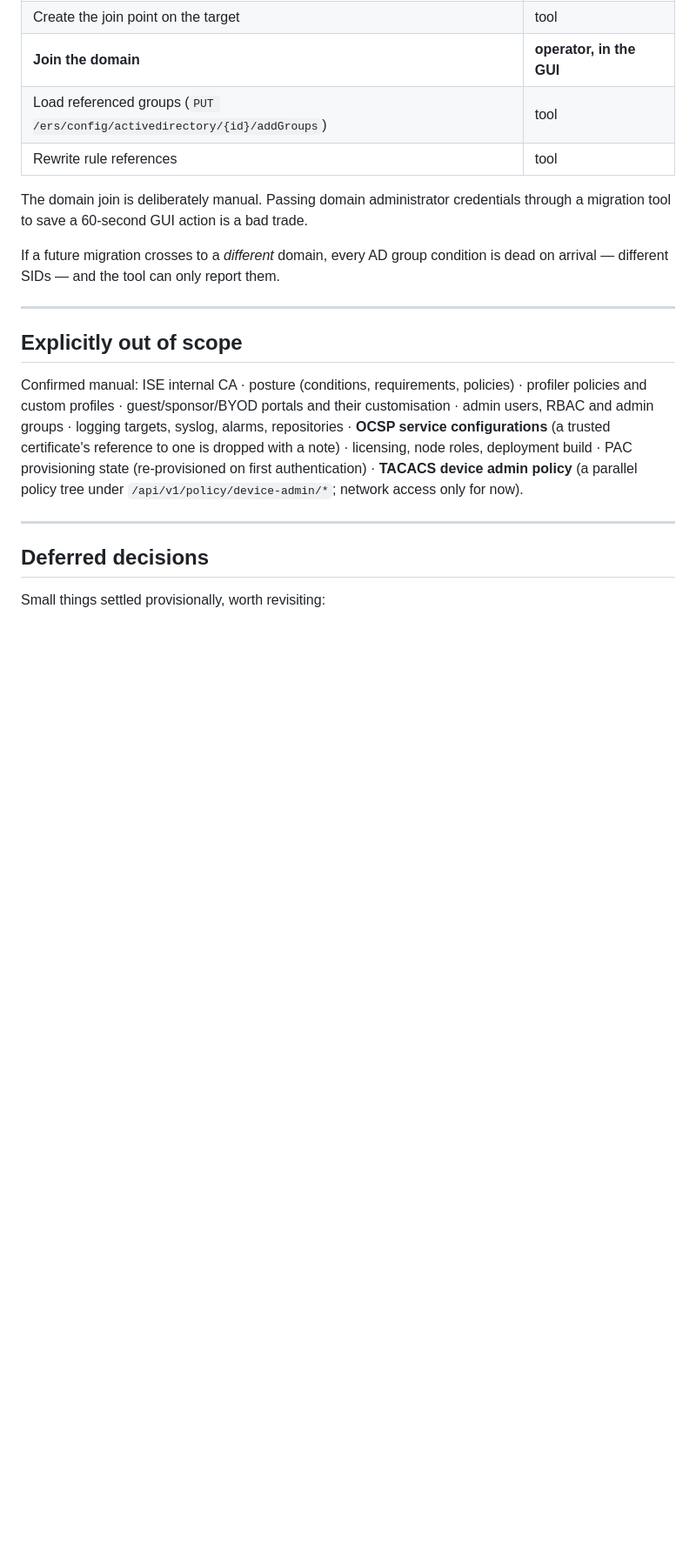
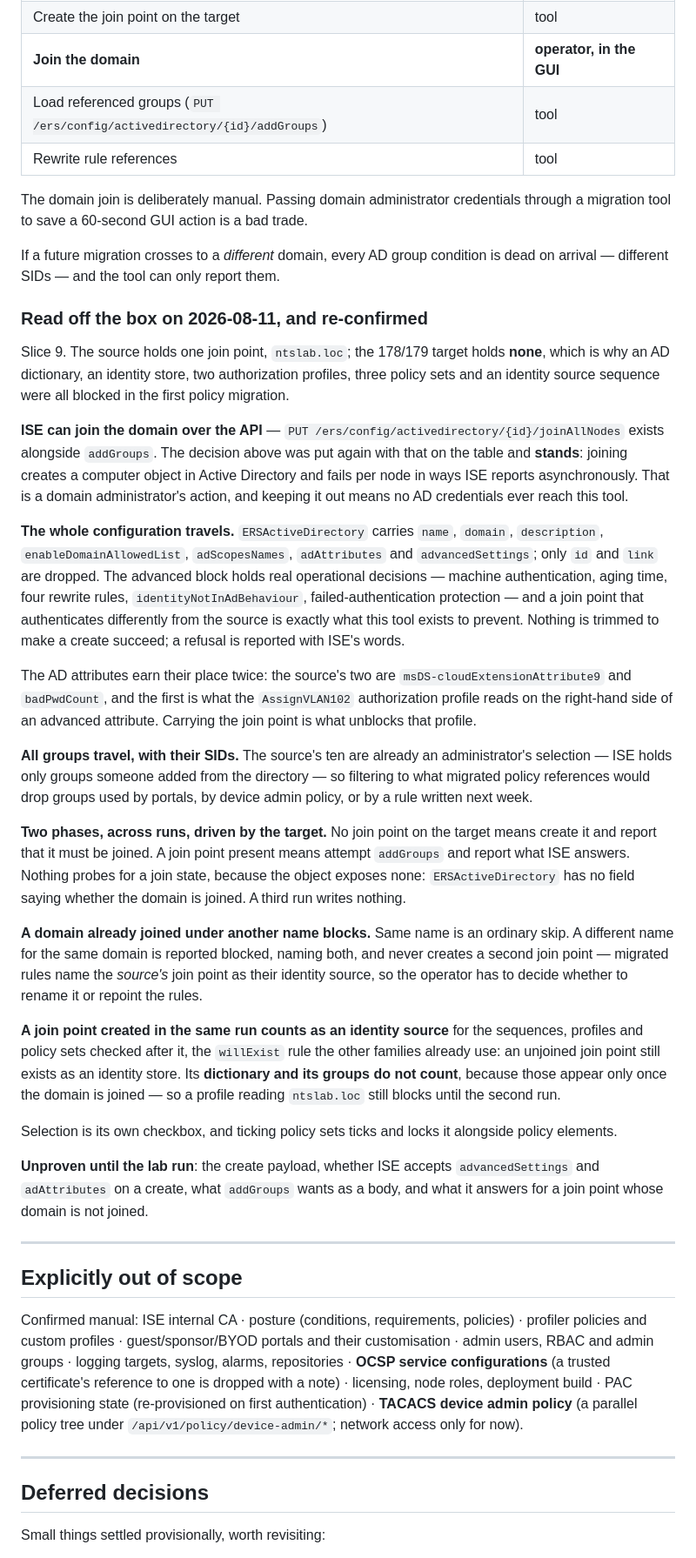
Before and after one commit to fox27374/ise2ise, a Markdown page: DECISIONS.md, the part around one of its changes. Shown at 87% size. Rendered like a GitHub page; blank space fills up the shorter version.

Commit message:
Record the AD join point design and its verified read shapes
Slice 9, interviewed on 2026-08-11 with the join point read off the source
first. The target has none at all, which is what blocked an AD dictionary,
an identity store, two authorization profiles, three policy sets and a
sequence in the first policy migration.

ISE turns out to expose joinAllNodes over the API, so the manual-join
decision was put again with automation genuinely available. It stands:
joining creates a computer object in Active Directory and fails per node
asynchronously, and keeping it manual means no AD credentials ever reach
this tool.

The whole configuration travels, advancedSettings included, because those
are operational decisions and a join point that authenticates differently
from the source is the failure this tool exists to prevent. The AD
attributes matter twice over: one of the source's two is what a blocked
authorization profile reads.

Co-Authored-By: Claude Opus 5 <noreply@anthropic.com>

```diff
--- a/DECISIONS.md
+++ b/DECISIONS.md
@@ -765,6 +765,65 @@ through a migration tool to save a 60-second GUI action is a bad trade.
 If a future migration crosses to a *different* domain, every AD group condition
 is dead on arrival — different SIDs — and the tool can only report them.
 
+### Read off the box on 2026-08-11, and re-confirmed
+
+Slice 9. The source holds one join point, `ntslab.loc`; the 178/179 target holds
+**none**, which is why an AD dictionary, an identity store, two authorization
+profiles, three policy sets and an identity source sequence were all blocked in
+the first policy migration.
+
+**ISE can join the domain over the API** — `PUT
+/ers/config/activedirectory/{id}/joinAllNodes` exists alongside `addGroups`. The
+decision above was put again with that on the table and **stands**: joining
+creates a computer object in Active Directory and fails per node in ways ISE
+reports asynchronously. That is a domain administrator's action, and keeping it
+out means no AD credentials ever reach this tool.
+
+**The whole configuration travels.** `ERSActiveDirectory` carries `name`,
+`domain`, `description`, `enableDomainAllowedList`, `adScopesNames`,
+`adAttributes` and `advancedSettings`; only `id` and `link` are dropped. The
+advanced block holds real operational decisions — machine authentication, aging
+time, four rewrite rules, `identityNotInAdBehaviour`, failed-authentication
+protection — and a join point that authenticates differently from the source is
+exactly what this tool exists to prevent. Nothing is trimmed to make a create
+succeed; a refusal is reported with ISE's words.
+
+The AD attributes earn their place twice: the source's two are
+`msDS-cloudExtensionAttribute9` and `badPwdCount`, and the first is what the
+`AssignVLAN102` authorization profile reads on the right-hand side of an advanced
+attribute. Carrying the join point is what unblocks that profile.
+
+**All groups travel, with their SIDs.** The source's ten are already an
+administrator's selection — ISE holds only groups someone added from the
+directory — so filtering to what migrated policy references would drop groups
+used by portals, by device admin policy, or by a rule written next week.
+
+**Two phases, across runs, driven by the target.** No join point on the target
+means create it and report that it must be joined. A join point present means
+attempt `addGroups` and report what ISE answers. Nothing probes for a join state,
+because the object exposes none: `ERSActiveDirectory` has no field saying whether
+the domain is joined. A third run writes nothing.
+
+**A domain already joined under another name blocks.** Same name is an ordinary
+skip. A different name for the same domain is reported blocked, naming both, and
+never creates a second join point — migrated rules name the *source's* join point
+as their identity source, so the operator has to decide whether to rename it or
+repoint the rules.
+
+**A join point created in the same run counts as an identity source** for the
+sequences, profiles and policy sets checked after it, the `willExist` rule the
+other families already use: an unjoined join point still exists as an identity
+store. Its **dictionary and its groups do not count**, because those appear only
+once the domain is joined — so a profile reading `ntslab.loc` still blocks until
+the second run.
+
+Selection is its own checkbox, and ticking policy sets ticks and locks it
+alongside policy elements.
+
+**Unproven until the lab run**: the create payload, whether ISE accepts
+`advancedSettings` and `adAttributes` on a create, what `addGroups` wants as a
+body, and what it answers for a join point whose domain is not joined.
+
 ---
 
 ## Explicitly out of scope
```
Also changed, not shown: other parts of DECISIONS.md (+3 -1 lines).
